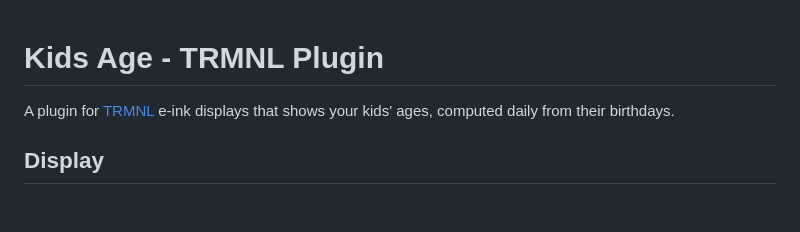
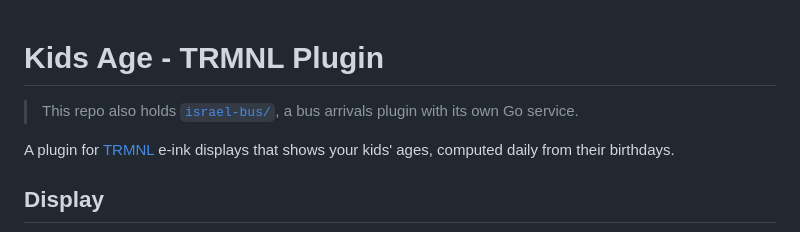
Before and after one commit to barakplasma/trmnl-plugin, a Markdown page: README.md, the part around the change. GitHub-like rendering; blank space fills up the shorter version.

```diff
--- a/README.md
+++ b/README.md
@@ -1,4 +1,6 @@
 # Kids Age - TRMNL Plugin
+
+> This repo also holds [`israel-bus/`](israel-bus/), a bus arrivals plugin with its own Go service.
 
 A plugin for [TRMNL](https://usetrmnl.com) e-ink displays that shows your kids' ages, computed daily from their birthdays.
 
```
Also changed, not shown: israel-bus/README.md (added, +67 -0 lines), israel-bus/screenshot.png (added), 12 other files.
